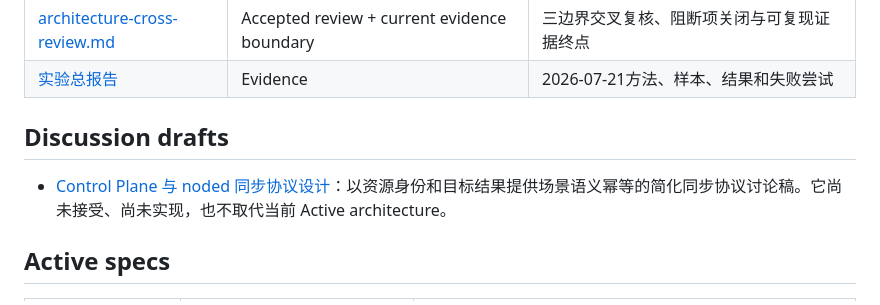
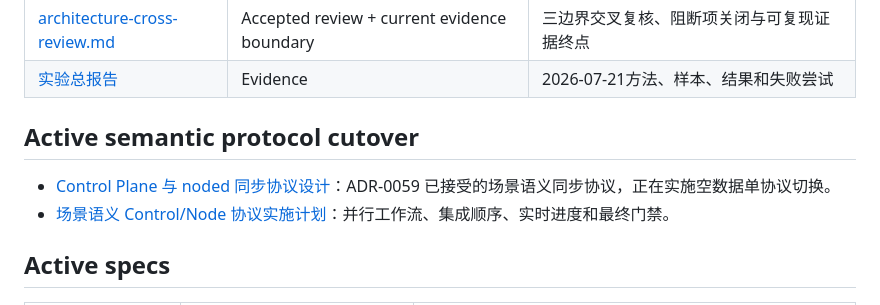
Before and after one commit to ahuazhu/cats, a Markdown page: docs/README.md, the part around the change. Rendered like a GitHub page.

Commit message:
docs: track semantic protocol implementation

```diff
--- a/docs/README.md
+++ b/docs/README.md
@@ -50,9 +50,10 @@ work-status和work acquire/release不在生产route map，显式retired harness
 | [architecture-cross-review.md](architecture-cross-review.md) | Accepted review + current evidence boundary | 三边界交叉复核、阻断项关闭与可复现证据终点 |
 | [实验总报告](experiments-2026-07-21-storage-lifecycle.md) | Evidence | 2026-07-21方法、样本、结果和失败尝试 |
 
-## Discussion drafts
+## Active semantic protocol cutover
 
-- [Control Plane 与 noded 同步协议设计](control-node-semantic-protocol.md)：以资源身份和目标结果提供场景语义幂等的简化同步协议讨论稿。它尚未接受、尚未实现，也不取代当前 Active architecture。
+- [Control Plane 与 noded 同步协议设计](control-node-semantic-protocol.md)：ADR-0059 已接受的场景语义同步协议，正在实施空数据单协议切换。
+- [场景语义 Control/Node 协议实施计划](semantic-control-node-implementation-plan.md)：并行工作流、集成顺序、实时进度和最终门禁。
 
 ## Active specs
 
```
Also changed, not shown: docs/control-node-semantic-protocol.md (+2 -2 lines), docs/semantic-control-node-implementation-plan.md (added, +106 -0 lines).
